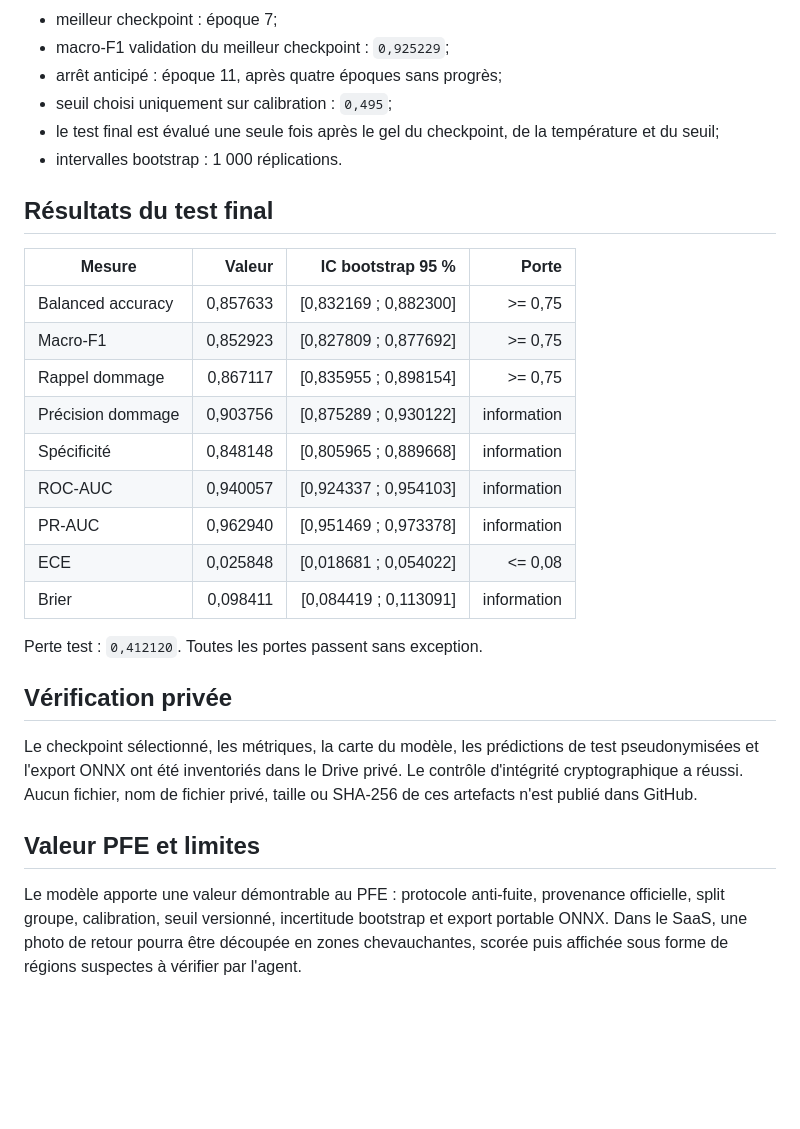
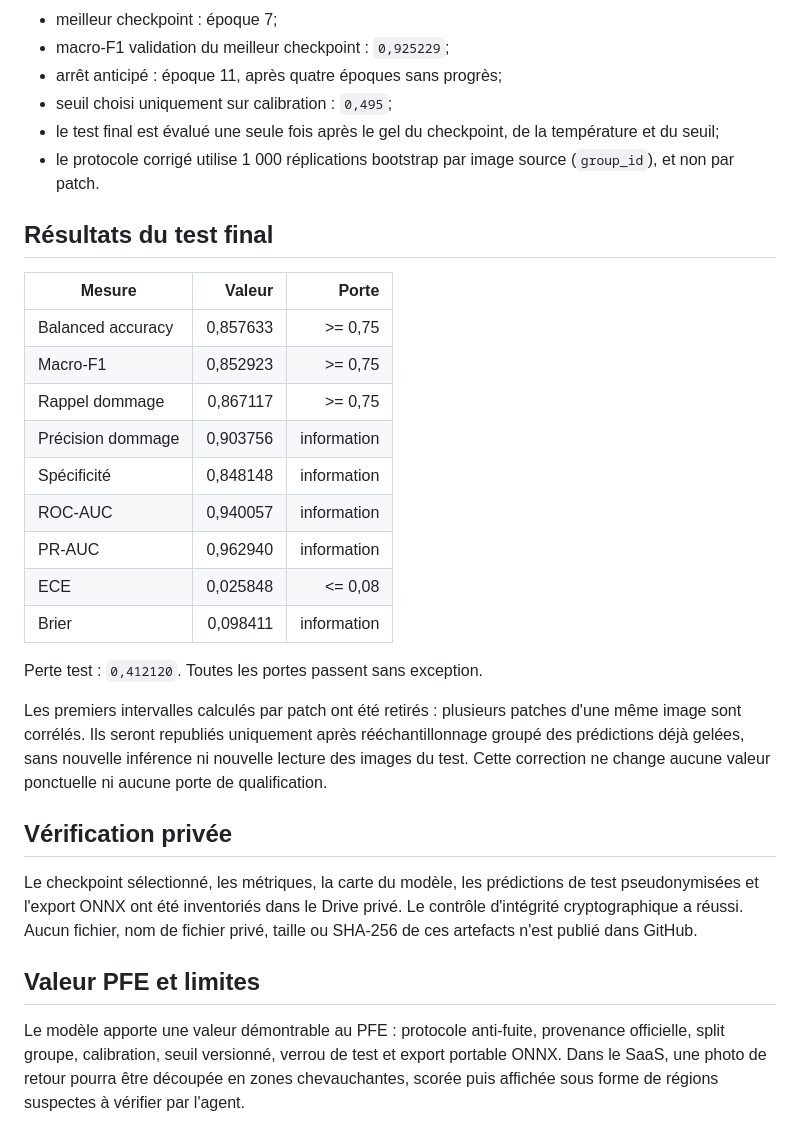
Before and after one commit to getibplay-cmyk/pfe, a Markdown page: docs/intelligence/vehicle-damage-efficientnetv2s-qualification-v1.1.md, the part around the change. Rendered like a GitHub page; blank space fills up the shorter version.

Commit message:
docs(science): withdraw patch-level confidence intervals

```diff
--- a/docs/intelligence/vehicle-damage-efficientnetv2s-qualification-v1.1.md
+++ b/docs/intelligence/vehicle-damage-efficientnetv2s-qualification-v1.1.md
@@ -60,23 +60,30 @@ sont pas publiées.
 - seuil choisi uniquement sur calibration : `0,495`;
 - le test final est évalué une seule fois après le gel du checkpoint, de la
   température et du seuil;
-- intervalles bootstrap : 1 000 réplications.
+- le protocole corrigé utilise 1 000 réplications bootstrap par image source
+  (`group_id`), et non par patch.
 
 ## Résultats du test final
 
-| Mesure | Valeur | IC bootstrap 95 % | Porte |
-|---|---:|---:|---:|
-| Balanced accuracy | 0,857633 | [0,832169 ; 0,882300] | >= 0,75 |
-| Macro-F1 | 0,852923 | [0,827809 ; 0,877692] | >= 0,75 |
-| Rappel dommage | 0,867117 | [0,835955 ; 0,898154] | >= 0,75 |
-| Précision dommage | 0,903756 | [0,875289 ; 0,930122] | information |
-| Spécificité | 0,848148 | [0,805965 ; 0,889668] | information |
-| ROC-AUC | 0,940057 | [0,924337 ; 0,954103] | information |
-| PR-AUC | 0,962940 | [0,951469 ; 0,973378] | information |
-| ECE | 0,025848 | [0,018681 ; 0,054022] | <= 0,08 |
-| Brier | 0,098411 | [0,084419 ; 0,113091] | information |
+| Mesure | Valeur | Porte |
+|---|---:|---:|
+| Balanced accuracy | 0,857633 | >= 0,75 |
+| Macro-F1 | 0,852923 | >= 0,75 |
+| Rappel dommage | 0,867117 | >= 0,75 |
+| Précision dommage | 0,903756 | information |
+| Spécificité | 0,848148 | information |
+| ROC-AUC | 0,940057 | information |
+| PR-AUC | 0,962940 | information |
+| ECE | 0,025848 | <= 0,08 |
+| Brier | 0,098411 | information |
 
 Perte test : `0,412120`. Toutes les portes passent sans exception.
+
+Les premiers intervalles calculés par patch ont été retirés : plusieurs patches
+d'une même image sont corrélés. Ils seront republiés uniquement après
+rééchantillonnage groupé des prédictions déjà gelées, sans nouvelle inférence ni
+nouvelle lecture des images du test. Cette correction ne change aucune valeur
+ponctuelle ni aucune porte de qualification.
 
 ## Vérification privée
 
@@ -88,8 +95,8 @@ privé, taille ou SHA-256 de ces artefacts n'est publié dans GitHub.
 ## Valeur PFE et limites
 
 Le modèle apporte une valeur démontrable au PFE : protocole anti-fuite,
-provenance officielle, split groupe, calibration, seuil versionné, incertitude
-bootstrap et export portable ONNX. Dans le SaaS, une photo de retour pourra être
+provenance officielle, split groupe, calibration, seuil versionné, verrou de test
+et export portable ONNX. Dans le SaaS, une photo de retour pourra être
 découpée en zones chevauchantes, scorée puis affichée sous forme de régions
 suspectes à vérifier par l'agent.
 
```
